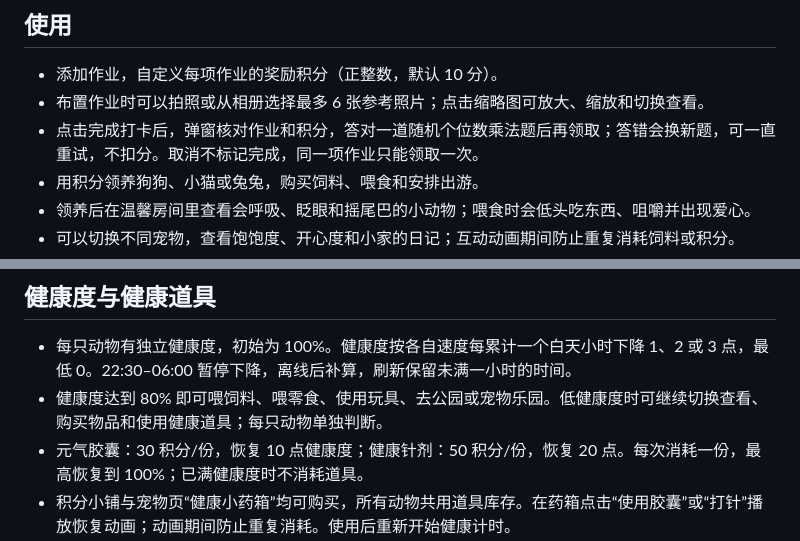
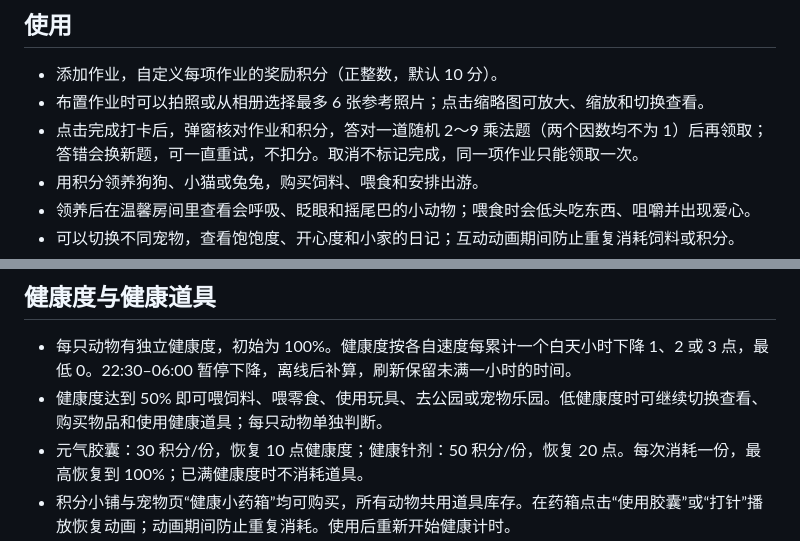
Before and after one commit to cai-caisf/homework-pet, a Markdown page: README.md, 2 parts joined by grey strips. Rendered like a GitHub page.

Commit message:
Document multiplication without 1 and the 50 percent health requirement

```diff
--- a/README.md
+++ b/README.md
@@ -8,7 +8,7 @@
 
 - 添加作业，自定义每项作业的奖励积分（正整数，默认 10 分）。
 - 布置作业时可以拍照或从相册选择最多 6 张参考照片；点击缩略图可放大、缩放和切换查看。
-- 点击完成打卡后，弹窗核对作业和积分，答对一道随机个位数乘法题后再领取；答错会换新题，可一直重试，不扣分。取消不标记完成，同一项作业只能领取一次。
+- 点击完成打卡后，弹窗核对作业和积分，答对一道随机 2～9 乘法题（两个因数均不为 1）后再领取；答错会换新题，可一直重试，不扣分。取消不标记完成，同一项作业只能领取一次。
 - 用积分领养狗狗、小猫或兔兔，购买饲料、喂食和安排出游。
 - 领养后在温馨房间里查看会呼吸、眨眼和摇尾巴的小动物；喂食时会低头吃东西、咀嚼并出现爱心。
 - 可以切换不同宠物，查看饱饱度、开心度和小家的日记；互动动画期间防止重复消耗饲料或积分。
@@ -65,6 +65,6 @@
 ## 健康度与健康道具
 
 - 每只动物有独立健康度，初始为 100%。健康度按各自速度每累计一个白天小时下降 1、2 或 3 点，最低 0。22:30–06:00 暂停下降，离线后补算，刷新保留未满一小时的时间。
-- 健康度达到 80% 即可喂饲料、喂零食、使用玩具、去公园或宠物乐园。低健康度时可继续切换查看、购买物品和使用健康道具；每只动物单独判断。
+- 健康度达到 50% 即可喂饲料、喂零食、使用玩具、去公园或宠物乐园。低健康度时可继续切换查看、购买物品和使用健康道具；每只动物单独判断。
 - 元气胶囊：30 积分/份，恢复 10 点健康度；健康针剂：50 积分/份，恢复 20 点。每次消耗一份，最高恢复到 100%；已满健康度时不消耗道具。
 - 积分小铺与宠物页“健康小药箱”均可购买，所有动物共用道具库存。在药箱点击“使用胶囊”或“打针”播放恢复动画；动画期间防止重复消耗。使用后重新开始健康计时。
```
Also changed, not shown: other parts of README.md (+1 -1 lines).
